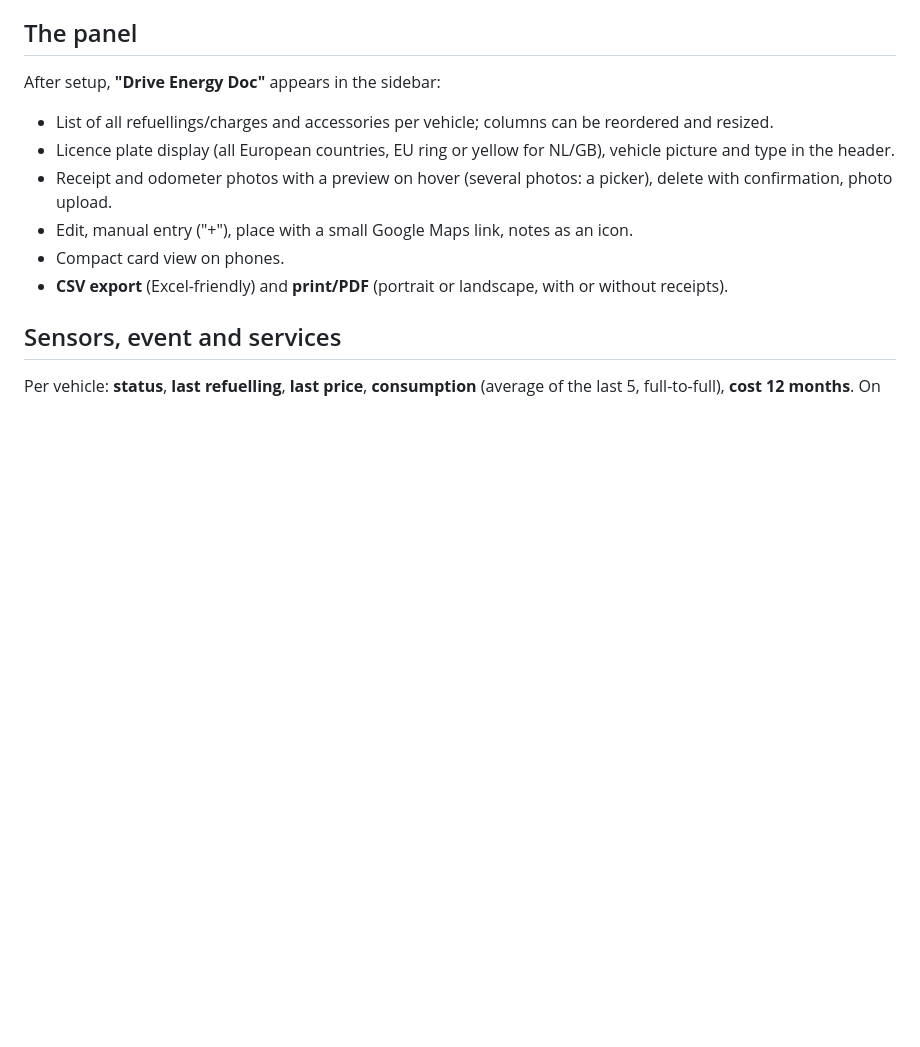
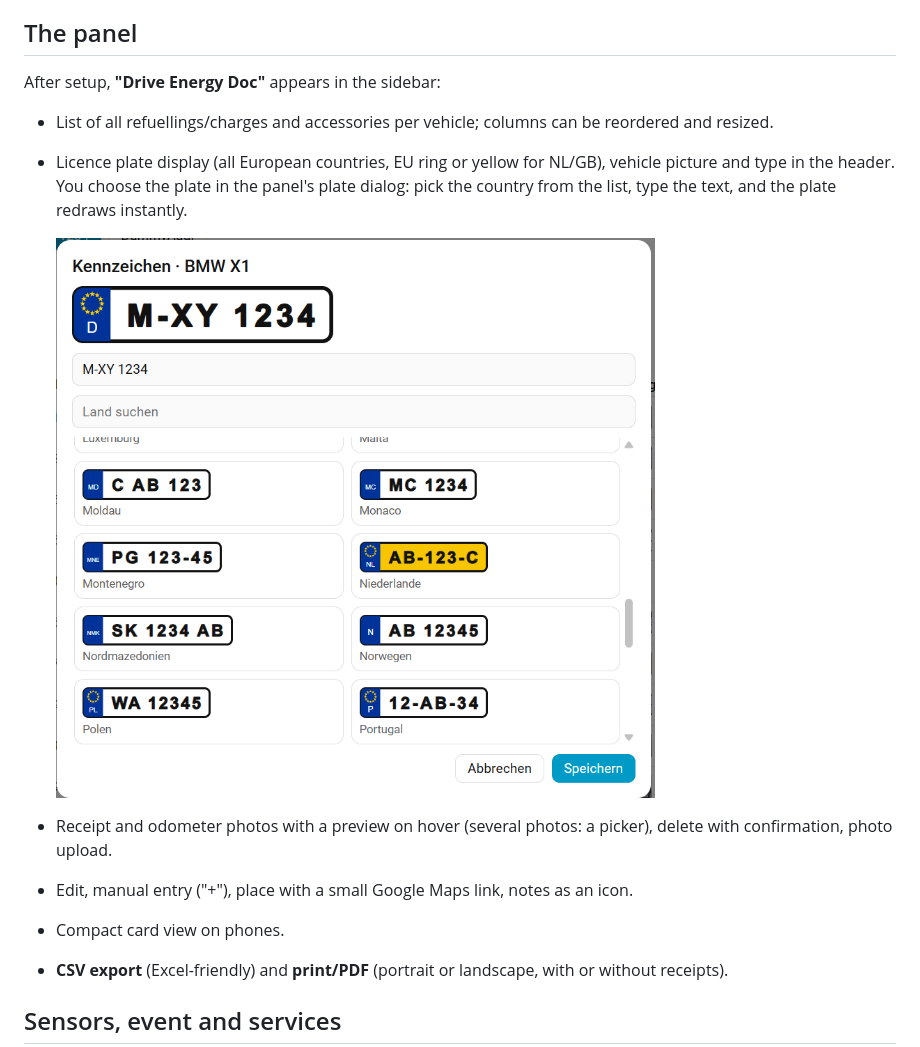
Before and after one commit to AlphaLima/ha-drive-energy-doc, a Markdown page: README.md, the part around one of its changes. Rendered like a GitHub page; pictures changed too: docs/plate-dialog.png (added); blank space fills up the shorter version.

```diff
--- a/README.md
+++ b/README.md
@@ -402,7 +404,9 @@ Method **full-to-full**: a refuelling counts as "full" if the increase is **at l
 
 After setup, **"Drive Energy Doc"** appears in the sidebar:
 - List of all refuellings/charges and accessories per vehicle; columns can be reordered and resized.
-- Licence plate display (all European countries, EU ring or yellow for NL/GB), vehicle picture and type in the header.
+- Licence plate display (all European countries, EU ring or yellow for NL/GB), vehicle picture and type in the header. You choose the plate in the panel's plate dialog: pick the country from the list, type the text, and the plate redraws instantly.
+
+  ![Licence plate dialog in the panel](docs/plate-dialog.png)
 - Receipt and odometer photos with a preview on hover (several photos: a picker), delete with confirmation, photo upload.
 - Edit, manual entry ("+"), place with a small Google Maps link, notes as an icon.
 - Compact card view on phones.
```
Also changed, not shown: other parts of README.md (+5 -3 lines), CHANGELOG.md (+4 -0 lines), 5 other files.
